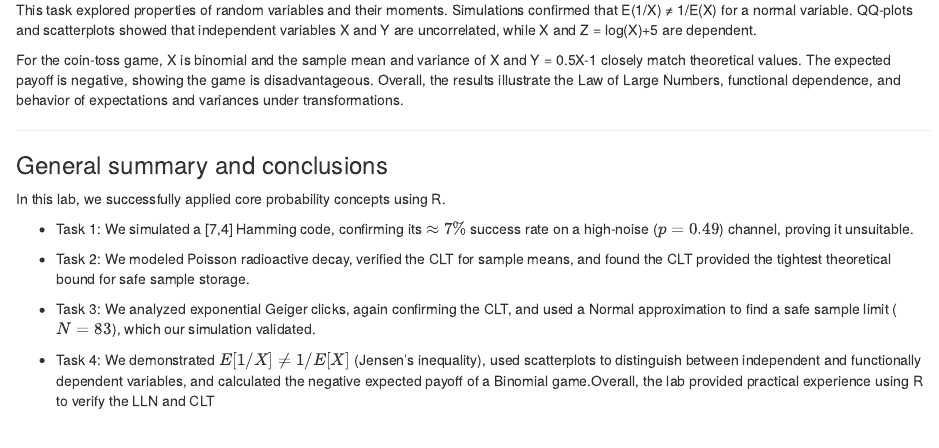
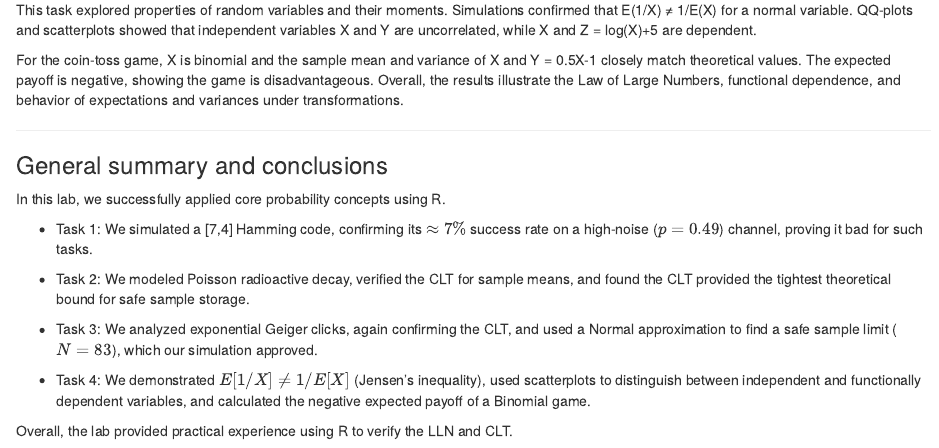
Before and after one commit to Oleksii-Lasiichuk/p-s_lab_assignment_2, an R Markdown document (Lab2-2024-Anton-Oleksii-Anastasіia.Rmd): the page in a window 1100 px wide, from 17850 px down. The pictures show the output file Lab2-2024-Anton-Oleksii-Anastasіia.html that the author committed with the source, opened offline.

Commit message:
style: changed explanation

```diff
--- a/Lab2-2024-Anton-Oleksii-Anastasіia.Rmd
+++ b/Lab2-2024-Anton-Oleksii-Anastasіia.Rmd
@@ -749,10 +749,12 @@ For the coin-toss game, X is binomial and the sample mean and variance of X and
 
 In this lab, we successfully applied core probability concepts using R.
 
-- Task 1: We simulated a [7,4] Hamming code, confirming its $\approx 7\%$ success rate on a high-noise ($p=0.49$) channel, proving it unsuitable.
+- Task 1: We simulated a [7,4] Hamming code, confirming its $\approx 7\%$ success rate on a high-noise ($p=0.49$) channel, proving it bad for such tasks.
 
 - Task 2: We modeled Poisson radioactive decay, verified the CLT for sample means, and found the CLT provided the tightest theoretical bound for safe sample storage.
 
-- Task 3: We analyzed exponential Geiger clicks, again confirming the CLT, and used a Normal approximation to find a safe sample limit ($N=83$), which our simulation validated.
+- Task 3: We analyzed exponential Geiger clicks, again confirming the CLT, and used a Normal approximation to find a safe sample limit ($N=83$), which our simulation approved.
 
-- Task 4: We demonstrated $E[1/X] \neq 1/E[X]$ (Jensen's inequality), used scatterplots to distinguish between independent and functionally dependent variables, and calculated the negative expected payoff of a Binomial game.Overall, the lab provided practical experience using R to verify the LLN and CLT
+- Task 4: We demonstrated $E[1/X] \neq 1/E[X]$ (Jensen's inequality), used scatterplots to distinguish between independent and functionally dependent variables, and calculated the negative expected payoff of a Binomial game.
+
+Overall, the lab provided practical experience using R to verify the LLN and CLT.
```
Also changed, not shown: Lab2-2024-Anton-Oleksii-Anastasіia.html.
